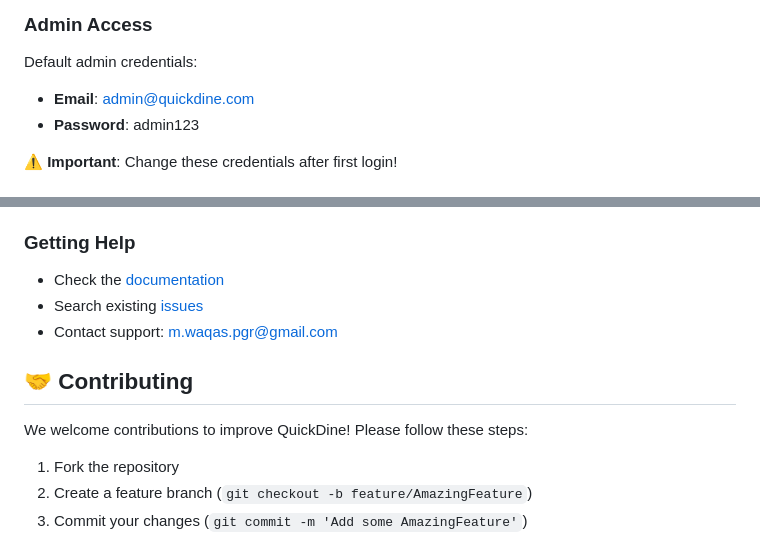
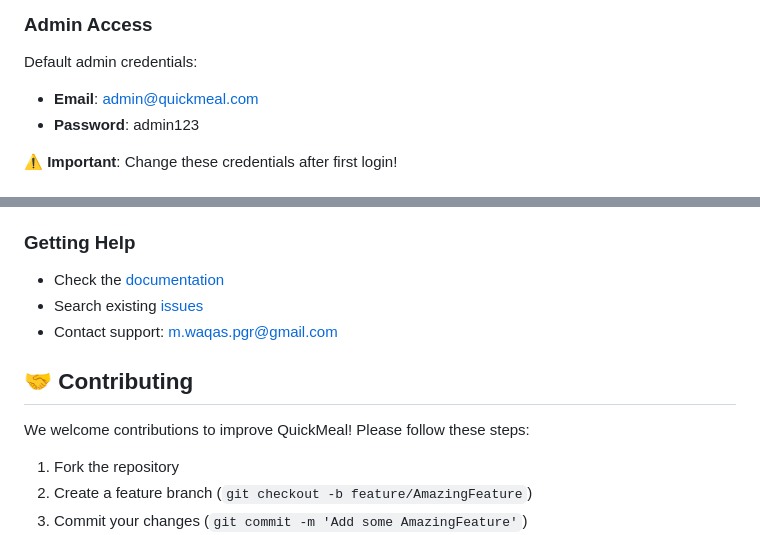
Before and after one commit to mwaqasviki/bachelor-project-thesis, a Markdown page: README.md, 2 parts joined by grey strips. GitHub-like rendering.

```diff
--- a/README.md
+++ b/README.md
@@ -189,7 +189,7 @@ chmod 755 customer/customer_images/
 
 ### Admin Access
 Default admin credentials:
-- **Email**: admin@quickdine.com
+- **Email**: admin@quickmeal.com
 - **Password**: admin123
 
 ⚠️ **Important**: Change these credentials after first login!
@@ -357,7 +357,7 @@ For detailed documentation including:
 
 ## 🤝 Contributing
 
-We welcome contributions to improve QuickDine! Please follow these steps:
+We welcome contributions to improve QuickMeal! Please follow these steps:
 
 1. Fork the repository
 2. Create a feature branch (`git checkout -b feature/AmazingFeature`)
```
Also changed, not shown: other parts of README.md (+6 -11 lines).
